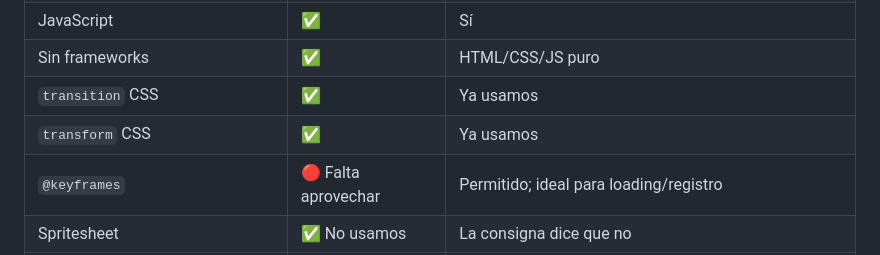
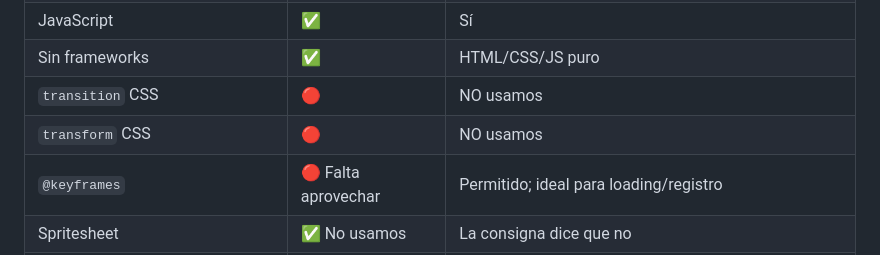
Before and after one commit to julidann/Interfaces-entrega-2, a Markdown page: CONSIGNA.md, the part around the change. GitHub-like rendering.

Commit message:
Actualizo cosas que nos faltan hacer

```diff
--- a/CONSIGNA.md
+++ b/CONSIGNA.md
@@ -42,8 +42,8 @@
 | CSS3 | ✅ | Sí |
 | JavaScript | ✅ | Sí |
 | Sin frameworks | ✅ | HTML/CSS/JS puro |
-| `transition` CSS | ✅ | Ya usamos |
-| `transform` CSS | ✅ | Ya usamos |
+| `transition` CSS | 🔴  | NO usamos |
+| `transform` CSS | 🔴  | NO usamos |
 | `@keyframes` | 🔴 Falta aprovechar | Permitido; ideal para loading/registro |
 | Spritesheet | ✅ No usamos | La consigna dice que no |
 | Footer | ✅ | Implementado |
```
